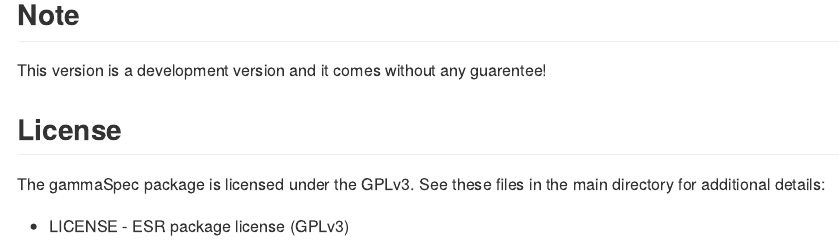
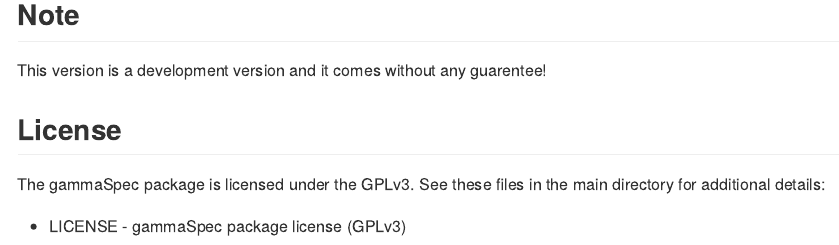
Before and after one commit to tzerk/gammaSpec, an R Markdown document (README.Rmd): the page in a window 1100 px wide, from 2500 px down. Rendered offline with R 4.5, knitr and Pandoc, with nearby package versions; some code elsewhere in the file could not run offline; badge pictures from the web are left out.

Commit message:
fix typo

```diff
--- a/README.Rmd
+++ b/README.Rmd
@@ -115,4 +115,4 @@ This version is a development version and it comes without any guarentee!
 
 The gammaSpec package is licensed under the GPLv3. See these files in the main directory for additional details:
 
-* LICENSE - ESR package license (GPLv3)
+* LICENSE - gammaSpec package license (GPLv3)
```
